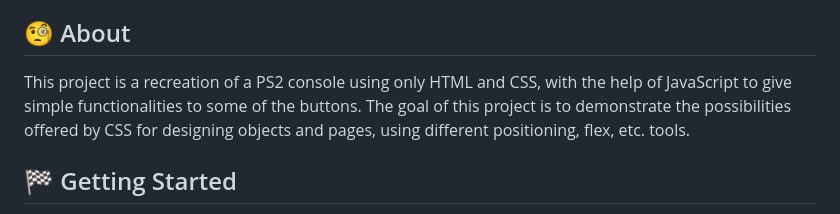
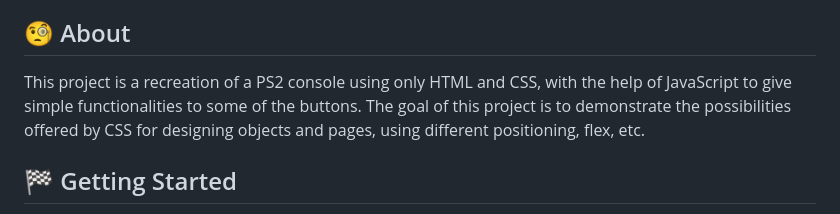
Before and after one commit to PauLlibre/ps2GamestationCSS, a Markdown page: README.md, the part around the change. Rendered like a GitHub page.

```diff
--- a/README.md
+++ b/README.md
@@ -26,7 +26,7 @@
 
 ## 🧐 About <a name = "about"></a>
 
-This project is a recreation of a PS2 console using only HTML and CSS, with the help of JavaScript to give simple functionalities to some of the buttons. The goal of this project is to demonstrate the possibilities offered by CSS for designing objects and pages, using different positioning, flex, etc. tools.
+This project is a recreation of a PS2 console using only HTML and CSS, with the help of JavaScript to give simple functionalities to some of the buttons. The goal of this project is to demonstrate the possibilities offered by CSS for designing objects and pages, using different positioning, flex, etc.
 
 ## 🏁 Getting Started <a name = "getting_started"></a>
 
```
